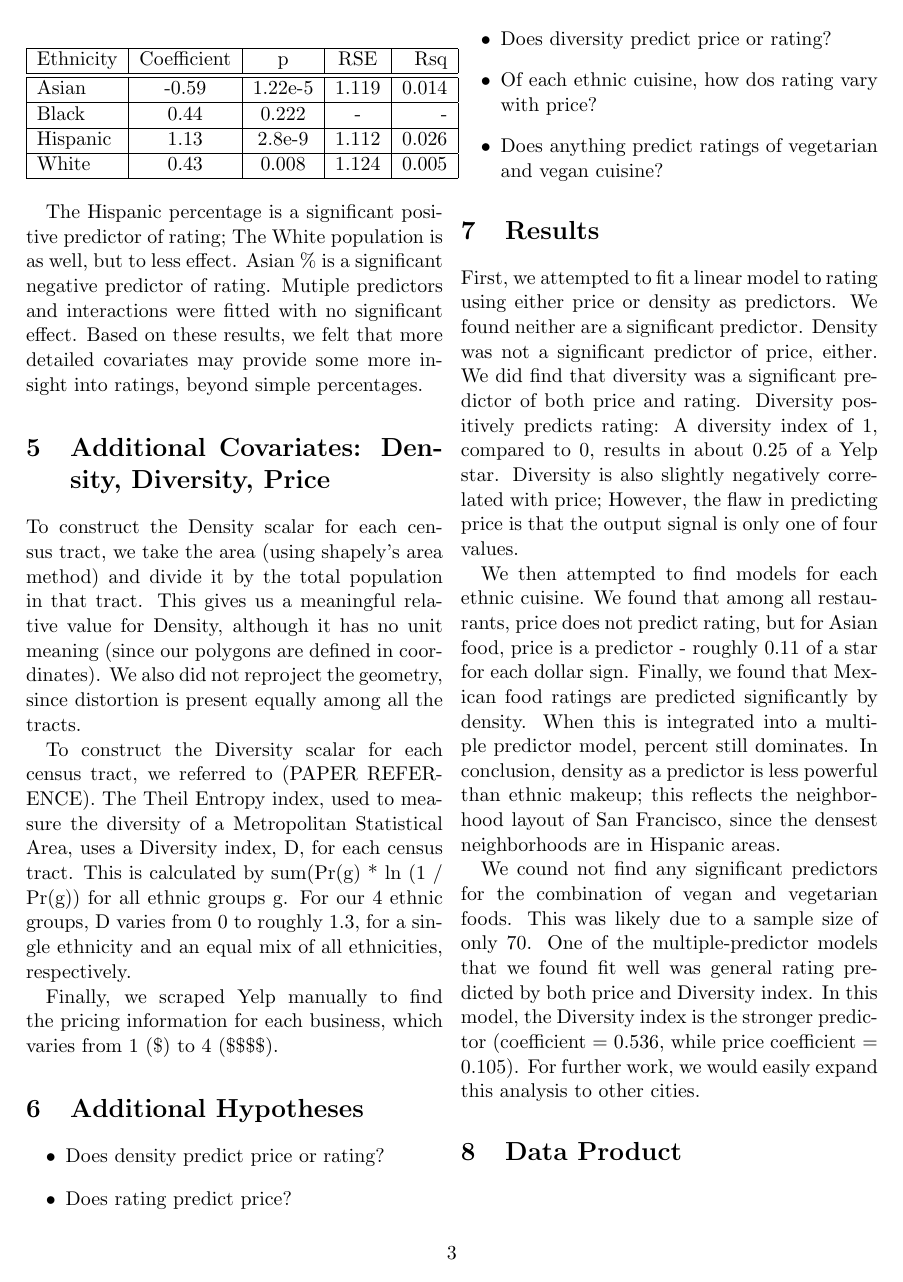
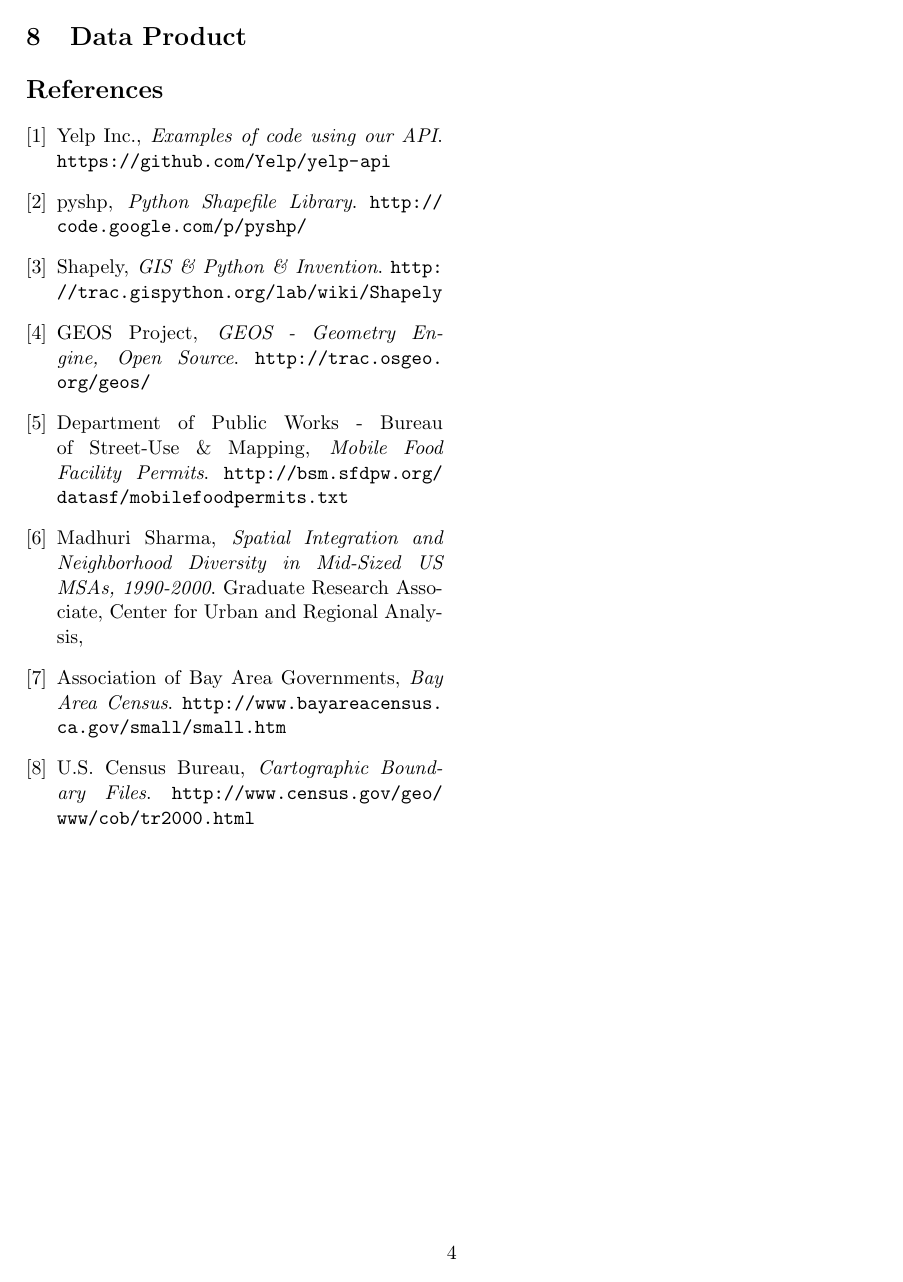
Before and after one commit to kyleconroy/bitewise, a LaTeX document (paper/essay.tex): page 3 of 3 before the commit and page 4 of 4 after it. Compiled offline with pdfLaTeX.

Commit message:
Added citations

```diff
--- a/paper/essay.tex
+++ b/paper/essay.tex
@@ -1,6 +1,7 @@
 \documentclass[11pt,twocolumn]{article}
 
 \usepackage{setspace}
+\usepackage{url}
 \usepackage[left=1in,top=1in,right=1in,bottom=1in,nohead]{geometry}
 
 \author{Kyle Conroy and Brandon Liu\\
@@ -87,7 +88,7 @@
 
 To construct the Density scalar for each census tract, we take the area (using shapely's area method) and divide it by the total population in that tract. This gives us a meaningful relative value for Density, although it has no unit meaning (since our polygons are defined in coordinates). We also did not reproject the geometry, since distortion is present equally among all the tracts.
 
-To construct the Diversity scalar for each census tract, we referred to (PAPER REFERENCE). The Theil Entropy index, used to measure the diversity of a Metropolitan Statistical Area, uses a Diversity index, D, for each census tract. This is calculated by sum(Pr(g) * ln (1 / Pr(g)) for all ethnic groups g. For our 4 ethnic groups, D varies from 0 to roughly 1.3, for a single ethnicity and an equal mix of all ethnicities, respectively.
+To construct the Diversity scalar for each census tract, we referred to Sharma \cite{tindex}. The Theil Entropy index, used to measure the diversity of a Metropolitan Statistical Area, uses a Diversity index, D, for each census tract. This is calculated by sum(Pr(g) * ln (1 / Pr(g)) for all ethnic groups g. For our 4 ethnic groups, D varies from 0 to roughly 1.3, for a single ethnicity and an equal mix of all ethnicities, respectively.
 
 Finally, we scraped Yelp manually to find the pricing information for each business, which varies from 1 (\$) to 4 (\$\$\$\$).
 
@@ -108,4 +109,50 @@
 We cound not find any significant predictors for the combination of vegan and vegetarian foods. This was likely due to a sample size of only 70. One of the multiple-predictor models that we found fit well was general rating predicted by both price and Diversity index. In this model, the Diversity index is the stronger predictor (coefficient = 0.536, while price coefficient = 0.105). For further work, we would easily expand this analysis to other cities.
 
 \section{Data Product}
+
+\begin{thebibliography}{9}
+
+\bibitem{yelpapi}
+  Yelp Inc.,
+  \emph{Examples of code using our API}.
+  \url{https://github.com/Yelp/yelp-api}
+
+\bibitem{pyshp}
+  pyshp,
+  \emph{Python Shapefile Library}.
+  \url{http://code.google.com/p/pyshp/}
+
+\bibitem{shapely}
+  Shapely,
+  \emph{GIS \& Python \& Invention}.
+  \url{http://trac.gispython.org/lab/wiki/Shapely}
+
+\bibitem{geos}
+  GEOS Project,
+  \emph{GEOS - Geometry Engine, Open Source}.
+  \url{http://trac.osgeo.org/geos/}
+
+\bibitem{foodtrucks}
+  Department of Public Works - Bureau of Street-Use \& Mapping,
+  \emph{Mobile Food Facility Permits}.
+  \url{http://bsm.sfdpw.org/datasf/mobilefoodpermits.txt}
+
+\bibitem{tindex}
+  Madhuri Sharma,
+  \emph{Spatial Integration and Neighborhood Diversity in Mid-Sized US MSAs, 1990-2000}.
+  Graduate Research Associate,
+  Center for Urban and Regional Analysis,
+
+\bibitem{bcensus}
+  Association of Bay Area Governments,
+  \emph{Bay Area Census}.
+  \url{http://www.bayareacensus.ca.gov/small/small.htm}
+
+\bibitem{census}
+  U.S. Census Bureau,
+  \emph{Cartographic Boundary Files}.
+  \url{http://www.census.gov/geo/www/cob/tr2000.html}
+
+\end{thebibliography}
+
 \end{document}
```
Also changed, not shown: paper/essay.tex (10 more changed lines).
